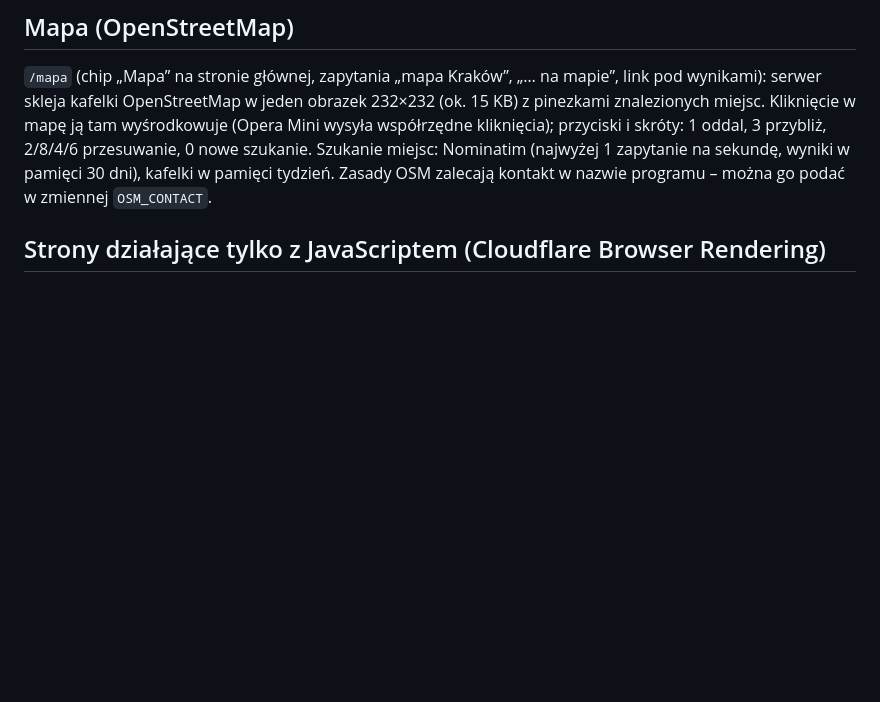
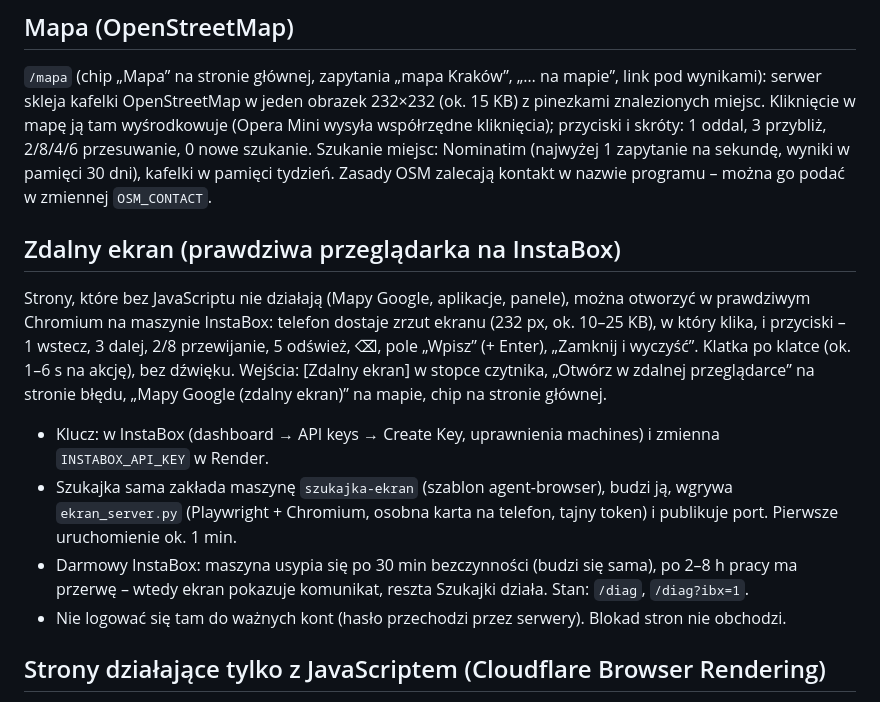
Before and after one commit to Pdevel/mychat, a Markdown page: README.md, the part around the change. Rendered like a GitHub page; blank space fills up the shorter version.

Commit message:
README: zdalny ekran (InstaBox)
Co-Authored-By: Claude Opus 5.5 <noreply@anthropic.com>
Claude-Session: https://claude.ai/code/session_01Ktaiz8Pzq19krCMswqFZ5v

```diff
--- a/README.md
+++ b/README.md
@@ -84,6 +84,21 @@ kafelki OpenStreetMap w jeden obrazek 232×232 (ok. 15 KB) z pinezkami znalezion
 wyśrodkowuje (Opera Mini wysyła współrzędne kliknięcia); przyciski i skróty: 1 oddal, 3 przybliż, 2/8/4/6 przesuwanie,
 0 nowe szukanie. Szukanie miejsc: Nominatim (najwyżej 1 zapytanie na sekundę, wyniki w pamięci 30 dni), kafelki
 w pamięci tydzień. Zasady OSM zalecają kontakt w nazwie programu – można go podać w zmiennej `OSM_CONTACT`.
+
+## Zdalny ekran (prawdziwa przeglądarka na InstaBox)
+
+Strony, które bez JavaScriptu nie działają (Mapy Google, aplikacje, panele), można otworzyć w prawdziwym Chromium
+na maszynie InstaBox: telefon dostaje zrzut ekranu (232 px, ok. 10–25 KB), w który klika, i przyciski –
+1 wstecz, 3 dalej, 2/8 przewijanie, 5 odśwież, ⌫, pole „Wpisz” (+ Enter), „Zamknij i wyczyść”. Klatka po klatce
+(ok. 1–6 s na akcję), bez dźwięku. Wejścia: [Zdalny ekran] w stopce czytnika, „Otwórz w zdalnej przeglądarce” na
+stronie błędu, „Mapy Google (zdalny ekran)” na mapie, chip na stronie głównej.
+
+- Klucz: w InstaBox (dashboard → API keys → Create Key, uprawnienia machines) i zmienna `INSTABOX_API_KEY` w Render.
+- Szukajka sama zakłada maszynę `szukajka-ekran` (szablon agent-browser), budzi ją, wgrywa `ekran_server.py`
+  (Playwright + Chromium, osobna karta na telefon, tajny token) i publikuje port. Pierwsze uruchomienie ok. 1 min.
+- Darmowy InstaBox: maszyna usypia się po 30 min bezczynności (budzi się sama), po 2–8 h pracy ma przerwę –
+  wtedy ekran pokazuje komunikat, reszta Szukajki działa. Stan: `/diag`, `/diag?ibx=1`.
+- Nie logować się tam do ważnych kont (hasło przechodzi przez serwery). Blokad stron nie obchodzi.
 
 ## Strony działające tylko z JavaScriptem (Cloudflare Browser Rendering)
 
```
